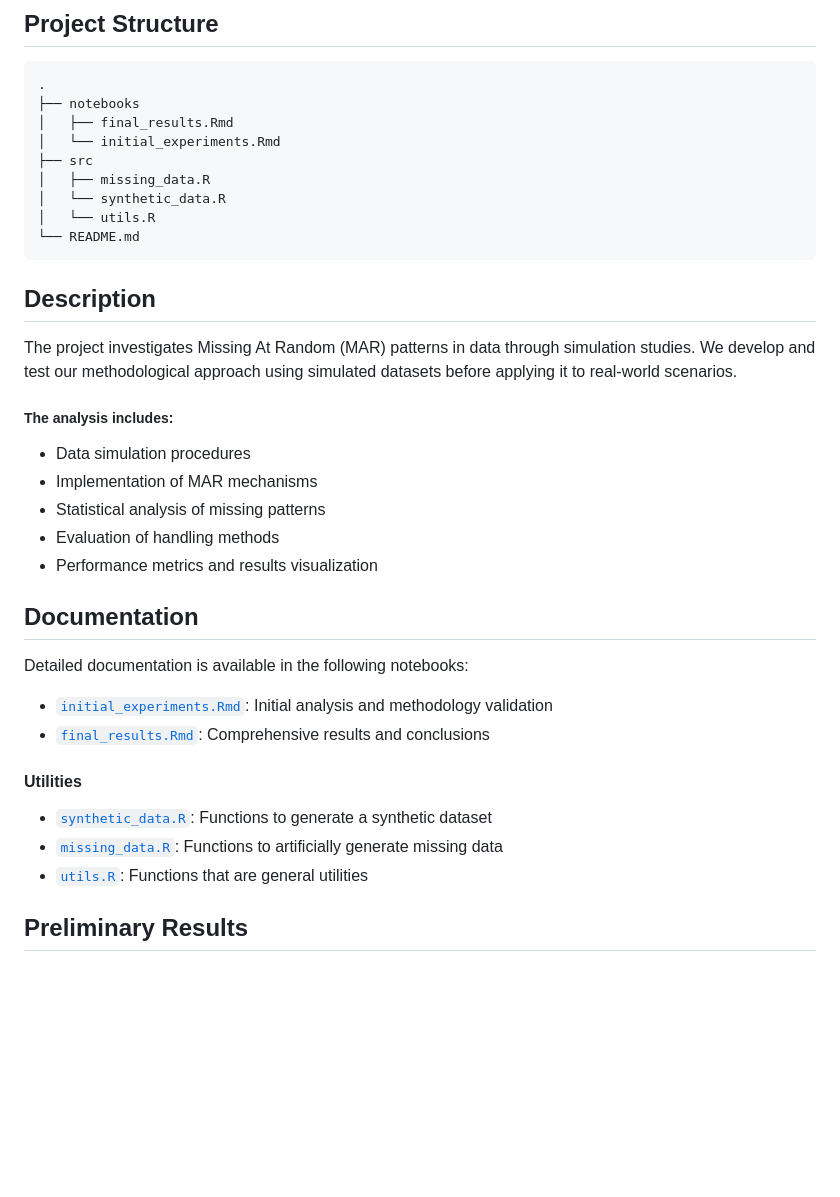
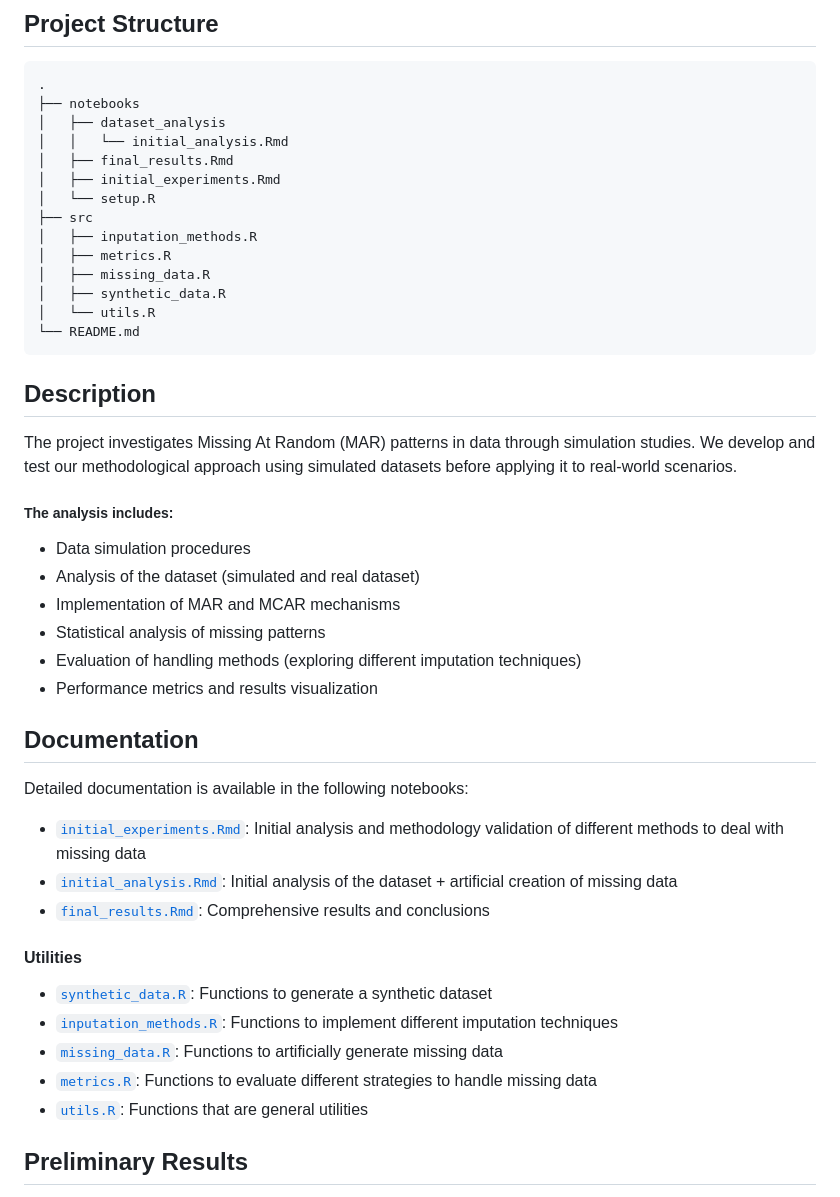
Before and after one commit to Jac-Zac/Stat_Missing_Data_Project, a Markdown page: README.md, the part around one of its changes. Drawn GitHub-style; blank space fills up the shorter version.

Commit message:
Additional refactoring

````diff
--- a/README.md
+++ b/README.md
@@ -63,11 +63,16 @@ Resources from literature (vi metto tutto ciò che penso possa essere utile, anc
 ```bash
 .
 ├── notebooks
+│   ├── dataset_analysis
+│   │   └── initial_analysis.Rmd
 │   ├── final_results.Rmd
-│   └── initial_experiments.Rmd
+│   ├── initial_experiments.Rmd
+│   └── setup.R
 ├── src
+│   ├── inputation_methods.R
+│   ├── metrics.R
 │   ├── missing_data.R
-│   └── synthetic_data.R
+│   ├── synthetic_data.R
 │   └── utils.R
 └── README.md
 ```
@@ -79,22 +84,26 @@ The project investigates Missing At Random (MAR) patterns in data through simula
 ##### The analysis includes:
 
 - Data simulation procedures
-- Implementation of MAR mechanisms
+- Analysis of the dataset (simulated and real dataset)
+- Implementation of MAR and MCAR mechanisms
 - Statistical analysis of missing patterns
-- Evaluation of handling methods
+- Evaluation of handling methods (exploring different imputation techniques)
 - Performance metrics and results visualization
 
 ## Documentation
 
 Detailed documentation is available in the following notebooks:
 
-- [`initial_experiments.Rmd`](notebooks/initial_experiments.Rmd): Initial analysis and methodology validation
+- [`initial_experiments.Rmd`](notebooks/initial_experiments.Rmd): Initial analysis and methodology validation of different methods to deal with missing data
+- [`initial_analysis.Rmd`](notebooks/dataset_analysis/initial_analysis): Initial analysis of the dataset + artificial creation of missing data
 - [`final_results.Rmd`](notebooks/final_results.Rmd): Comprehensive results and conclusions
 
 #### Utilities
 
 - [`synthetic_data.R`](src/synthetic_data.R): Functions to generate a synthetic dataset
+- [`inputation_methods.R`](src/inputation_methods.R): Functions to implement different imputation techniques
 - [`missing_data.R`](src/missing_data.R): Functions to artificially generate missing data
+- [`metrics.R`](src/metrics.R): Functions to evaluate different strategies to handle missing data
 - [`utils.R`](src/utils.R): Functions that are general utilities
 
 ## Preliminary Results
````
Also changed, not shown: other parts of README.md (+10 -6 lines), .assets/diagram.png (added), 3 other files.
